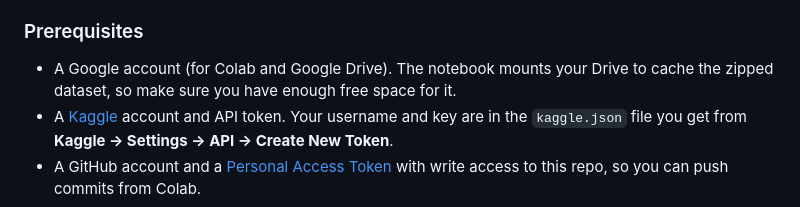
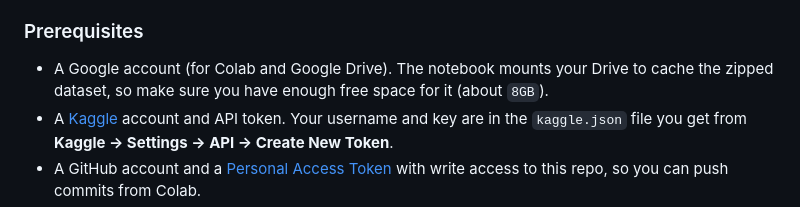
Before and after one commit to eggsbenedict287/tcu-cosc-50523-final-project-geoguessrbot, a Markdown page: README.md, the part around the change. Rendered like a GitHub page.

Commit message:
Added space requirement

```diff
--- a/README.md
+++ b/README.md
@@ -53,7 +53,7 @@ The project runs in **Google Colab**, so nothing needs to be installed locally.
 
 ### Prerequisites
 
-- A Google account (for Colab and Google Drive). The notebook mounts your Drive to cache the zipped dataset, so make sure you have enough free space for it.
+- A Google account (for Colab and Google Drive). The notebook mounts your Drive to cache the zipped dataset, so make sure you have enough free space for it (about `8GB`).
 - A [Kaggle](https://www.kaggle.com/) account and API token. Your username and key are in the `kaggle.json` file you get from **Kaggle → Settings → API → Create New Token**.
 - A GitHub account and a [Personal Access Token](https://github.com/settings/tokens) with write access to this repo, so you can push commits from Colab.
 - A GPU runtime is recommended (**Runtime → Change runtime type → GPU**)
```
